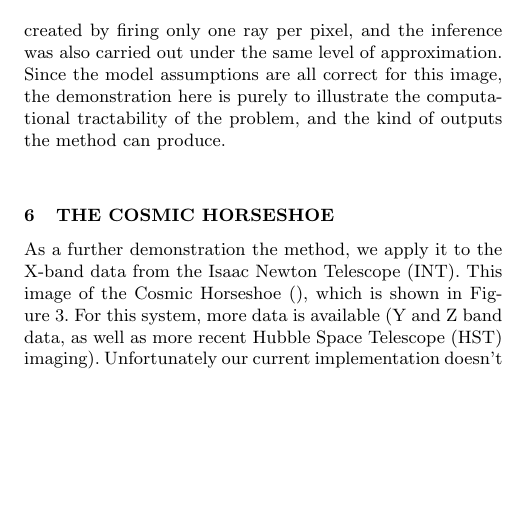
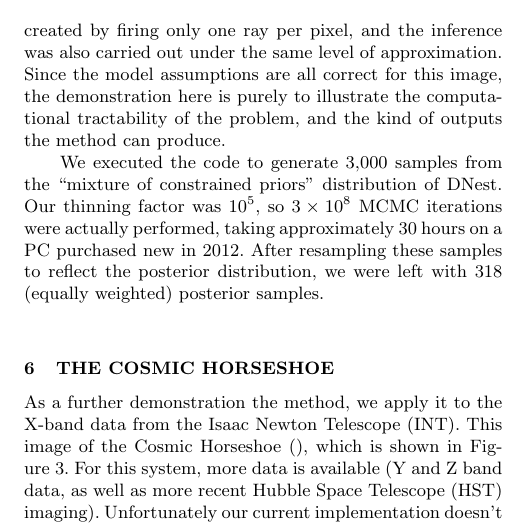
Before and after one commit to eggplantbren/Lensing2, a LaTeX paper (Papers/ms.tex): part of one column of page 5 of 7, cut so that both start at the same text, the shorter picture padded with empty space. Compiled offline with pdfLaTeX; a LaTeX package or settings file that is missing is left out.

Commit message:
Paragraph on computation time etc.

```diff
--- a/Papers/ms.tex
+++ b/Papers/ms.tex
@@ -460,6 +460,13 @@ some noise added.\label{fig:simulated_image}}
 \end{center}
 \end{figure}
 
+We executed the code to generate 3,000 samples from the ``mixture of
+constrained priors'' distribution of DNest. Our thinning factor was $10^5$,
+so $3 \times 10^8$ MCMC iterations were actually performed, taking approximately
+30 hours on a PC purchased new in 2012. After resampling these samples to
+reflect the posterior distribution, we were left with 318
+(equally weighted) posterior samples.
+
 \section{The Cosmic Horseshoe}
 As a further demonstration the method, we apply it to the X-band data
 from the Isaac Newton Telescope (INT). This image of the Cosmic Horseshoe
```
